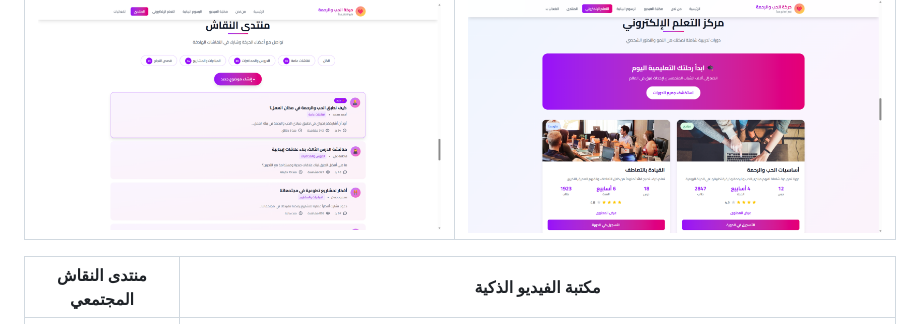
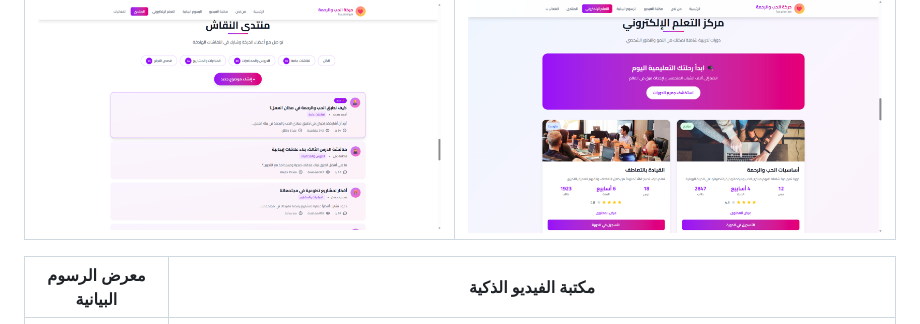
Before and after one commit to Allolalaa/Love-Compassion-Platform, a Markdown page: README.md, the part around the change. GitHub-like rendering.

```diff
--- a/README.md
+++ b/README.md
@@ -17,7 +17,7 @@
 | :---: | :---: |
 | ![الرسوم](./screenshots/لقطة%20شاشة%202026-05-10%20205052.png) | ![الدورات](./screenshots/لقطة%20شاشة%202026-05-10%20205044.png) |
 
-| منتدى النقاش المجتمعي | مكتبة الفيديو الذكية |
+|معرض الرسوم البيانية| مكتبة الفيديو الذكية |
 | :---: | :---: |
 | ![المنتدى](./screenshots/لقطة%20شاشة%202026-05-10%20205035.png) | ![الفعاليات](./screenshots/لقطة%20شاشة%202026-05-10%20205028.png) |
 
```
